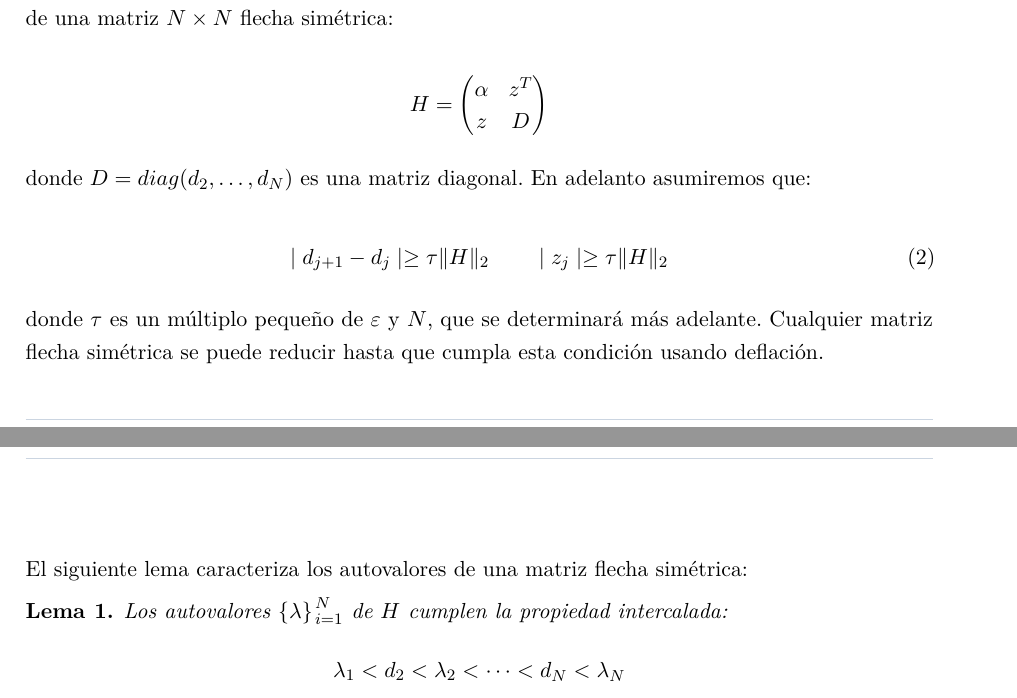
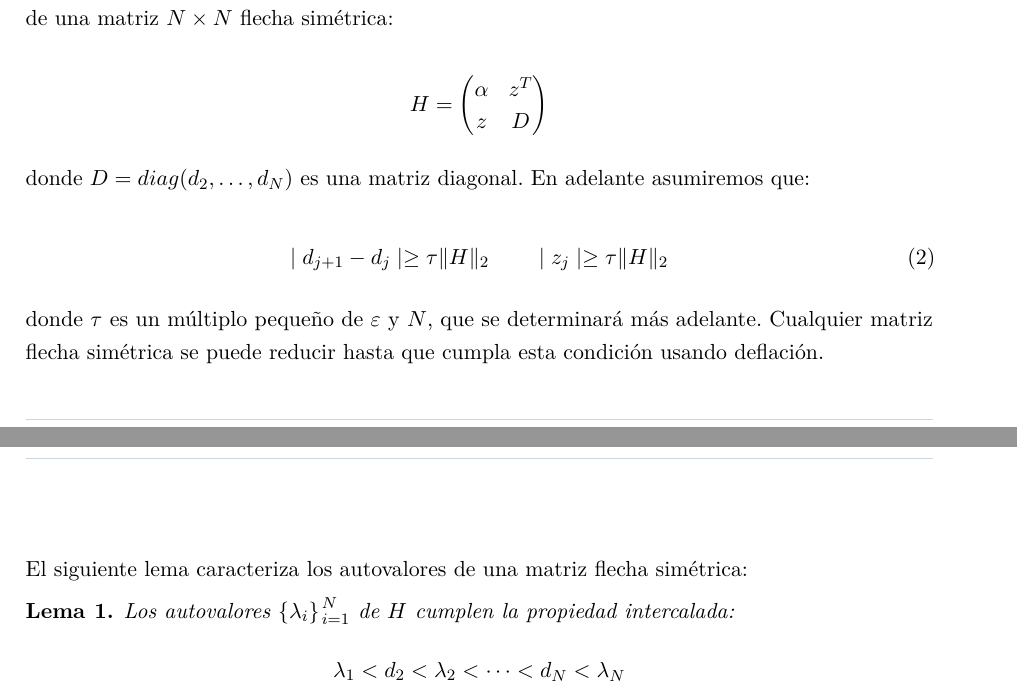
Before and after one commit to Edu175/a_dnc_algo_for_symmetric_tridiagonal_eigenproblem, a LaTeX document (informe.tex): two parts of pages 4 and 5 of 12, joined at a grey line, cut so that both start at the same text. Compiled offline with pdfLaTeX.

Commit message:
fix some typos

```diff
--- a/informe.tex
+++ b/informe.tex
@@ -264,7 +264,7 @@ $$H=\begin{pmatrix}
     z & D
 \end{pmatrix}$$
 
-donde $D=diag(d_2, \dots ,d_N)$ es una matriz diagonal. En adelanto asumiremos que:
+donde $D=diag(d_2, \dots ,d_N)$ es una matriz diagonal. En adelante asumiremos que:
 
 \begin{equation}
     \mid d_{j+1}-d_j \mid \geq \tau \|H\|_2 ~~~~~~\mid z_j\mid \geq \tau \| H\|_2
@@ -276,7 +276,7 @@ El siguiente lema caracteriza los autovalores de una matriz flecha simétrica:
 
 \begin{lema}
 
-    Los autovalores $\left \lbrace \lambda \rbrace \right_{i=1}^N$ de $H$ cumplen la propiedad intercalada:
+    Los autovalores $\left \lbrace \lambda_i \rbrace \right_{i=1}^N$ de $H$ cumplen la propiedad intercalada:
     $$\lambda_1 < d_2 <\lambda_2 < \cdots < d_N <\lambda_N$$
     y son las raíces de la ecuación secular:
     \begin{equation}
```
Also changed, not shown: informe.pdf, informe.tex (2 more changed lines).
